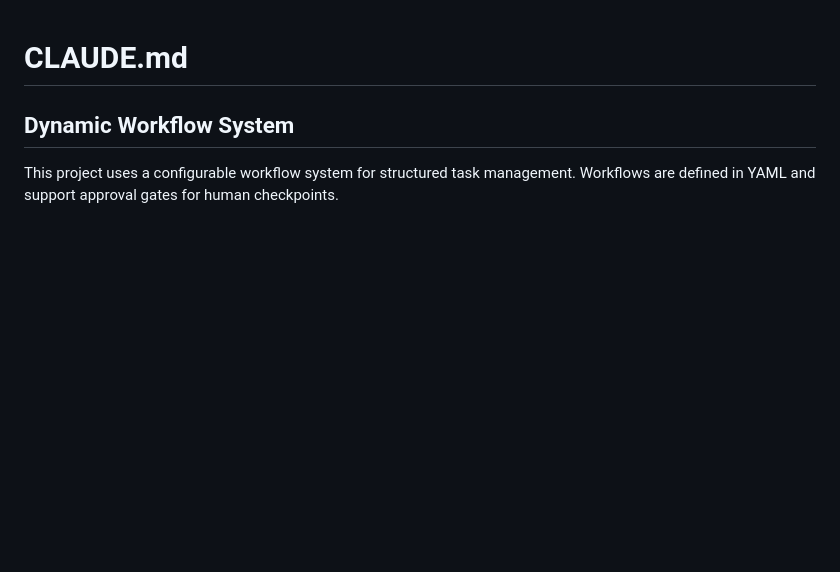
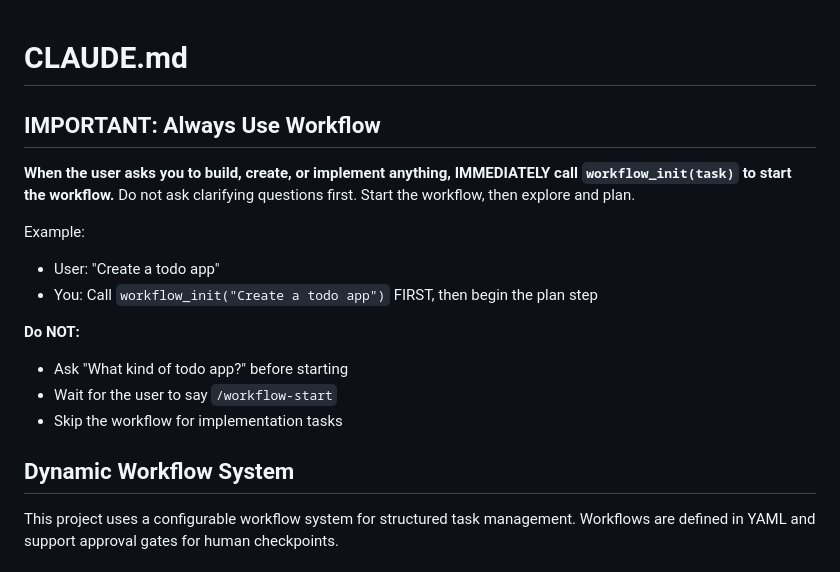
Before and after one commit to kwnath/test-flow, a Markdown page: CLAUDE.md, the part around the change. Rendered like a GitHub page; blank space fills up the shorter version.

Commit message:
Always start workflow immediately for implementation tasks
Added prominent instruction at top of CLAUDE.md:
- IMMEDIATELY call workflow_init when user asks to build/create/implement
- Do NOT ask clarifying questions first
- Do NOT wait for /workflow-start command
- Start workflow first, then explore and plan

Co-Authored-By: Claude Opus 4.5 <noreply@anthropic.com>

```diff
--- a/CLAUDE.md
+++ b/CLAUDE.md
@@ -1,4 +1,17 @@
 # CLAUDE.md
+
+## IMPORTANT: Always Use Workflow
+
+**When the user asks you to build, create, or implement anything, IMMEDIATELY call `workflow_init(task)` to start the workflow.** Do not ask clarifying questions first. Start the workflow, then explore and plan.
+
+Example:
+- User: "Create a todo app"
+- You: Call `workflow_init("Create a todo app")` FIRST, then begin the plan step
+
+**Do NOT:**
+- Ask "What kind of todo app?" before starting
+- Wait for the user to say `/workflow-start`
+- Skip the workflow for implementation tasks
 
 ## Dynamic Workflow System
 
```
